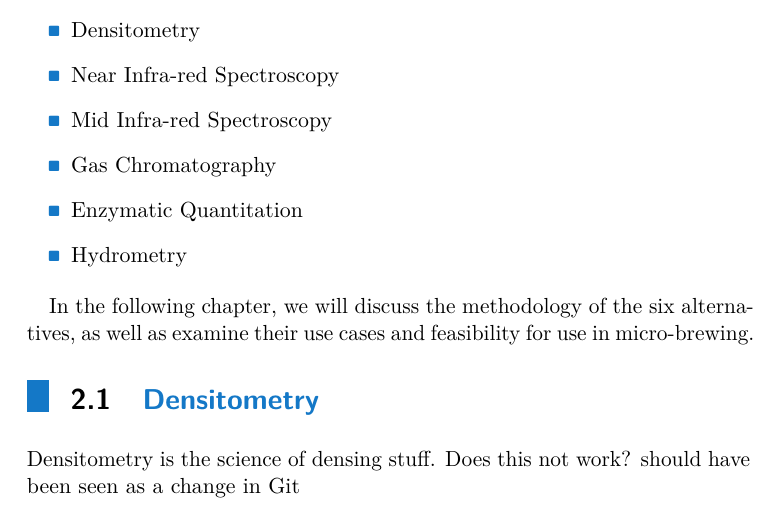
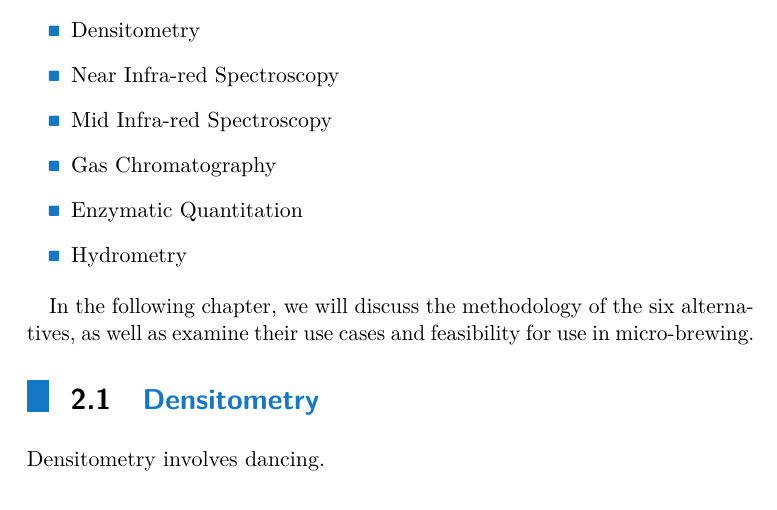
Before and after one commit to gilgoldman/Thesis, a LaTeX thesis (Write/Thesis.tex): part of page 13 of 18, cut so that both start at the same text. Compiled offline with pdfLaTeX.

Commit message:
Test for collaboration conflicts

```diff
--- a/Write/Thesis.tex
+++ b/Write/Thesis.tex
@@ -201,7 +201,7 @@ We will investigate six main methods of Ethanol measurement:\\
 
 In the following chapter, we will discuss the methodology of the six alternatives, as well as examine their use cases and feasibility for use in micro-brewing.
 \section{Densitometry}
-Densitometry is the science of densing stuff. Does this not work? should have been seen as a change in Git
+Densitometry involves dancing.
 
 
 
```
